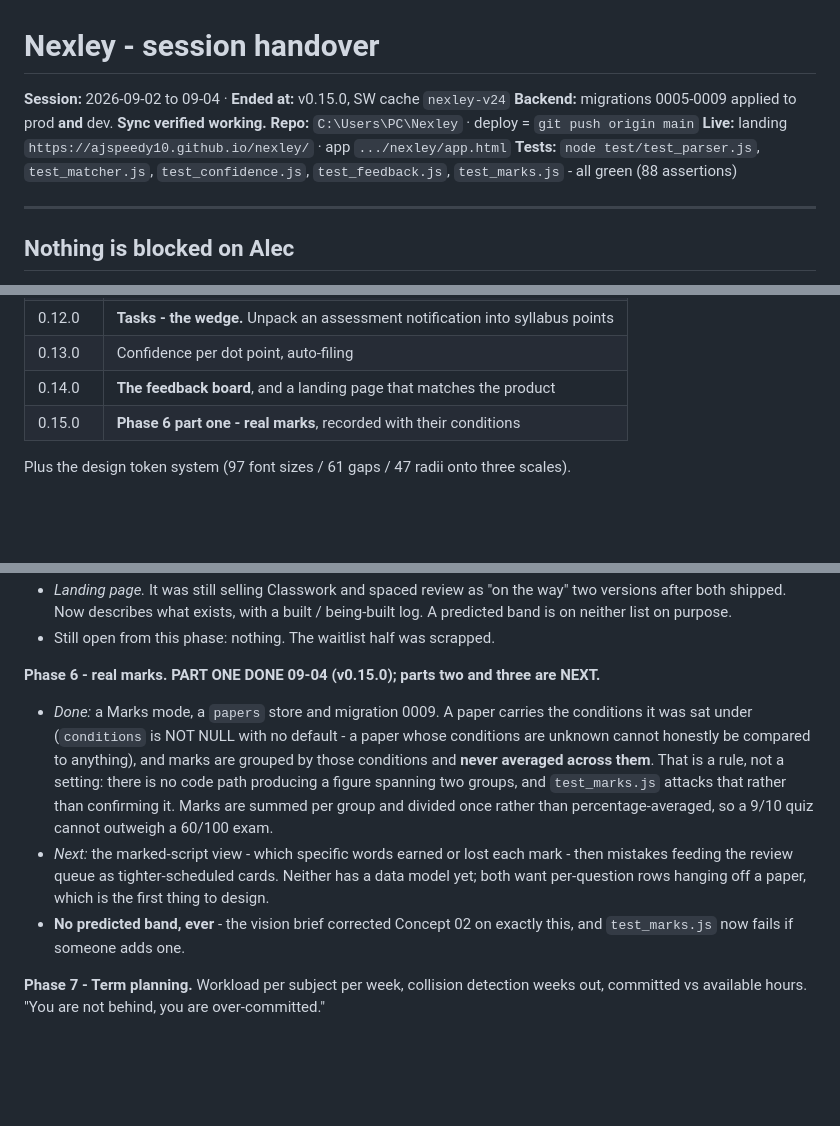
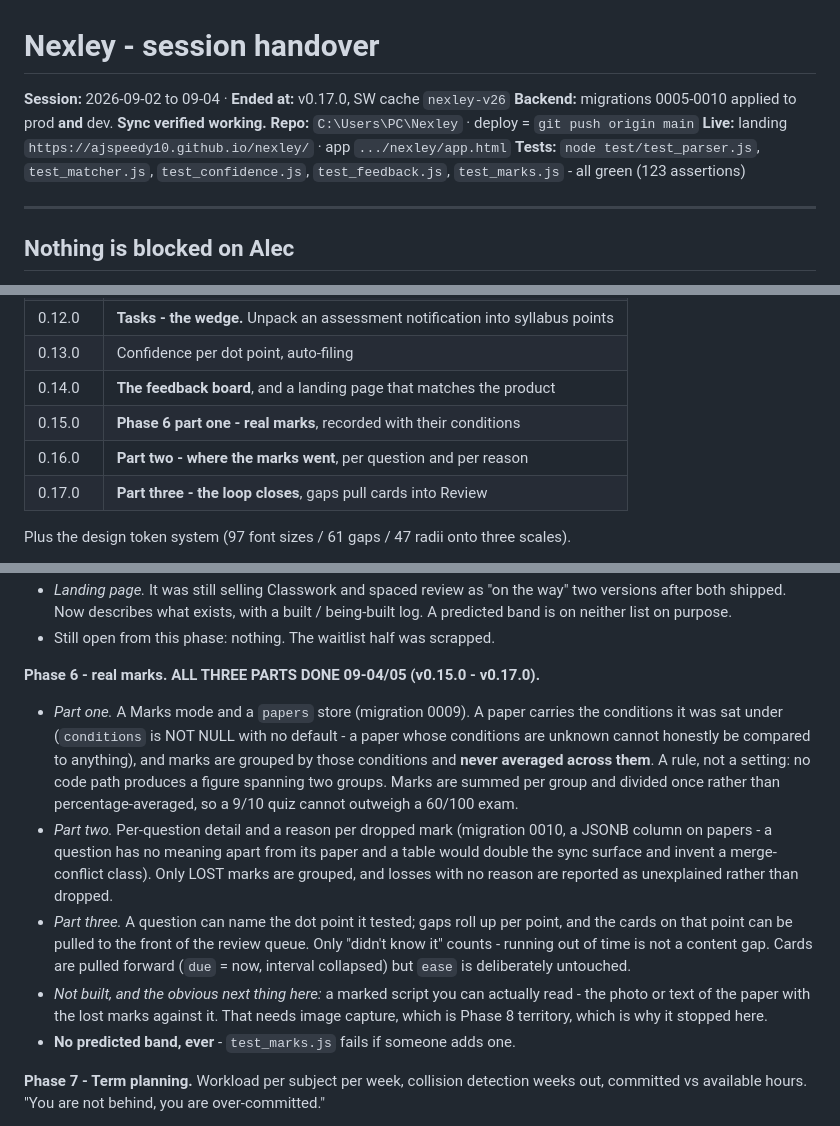
Before and after one commit to AJSPEEDY10/nexley, a Markdown page: HANDOVER.md, 3 parts joined by grey strips. Rendered like a GitHub page; blank space fills up the shorter version.

Commit message:
HANDOVER: Phase 6 complete, all three parts
Co-Authored-By: Claude Opus 5 <noreply@anthropic.com>
Claude-Session: https://claude.ai/code/session_01S25HBWoL8An6zrPShkbBgx

```diff
--- a/HANDOVER.md
+++ b/HANDOVER.md
@@ -1,11 +1,11 @@
 # Nexley - session handover
 
-**Session:** 2026-09-02 to 09-04 · **Ended at:** v0.15.0, SW cache `nexley-v24`
-**Backend:** migrations 0005-0009 applied to prod **and** dev. **Sync verified working.**
+**Session:** 2026-09-02 to 09-04 · **Ended at:** v0.17.0, SW cache `nexley-v26`
+**Backend:** migrations 0005-0010 applied to prod **and** dev. **Sync verified working.**
 **Repo:** `C:\Users\PC\Nexley` · deploy = `git push origin main`
 **Live:** landing `https://ajspeedy10.github.io/nexley/` · app `.../nexley/app.html`
 **Tests:** `node test/test_parser.js`, `test_matcher.js`, `test_confidence.js`,
-`test_feedback.js`, `test_marks.js` - all green (88 assertions)
+`test_feedback.js`, `test_marks.js` - all green (123 assertions)
 
 ---
 
@@ -59,6 +59,8 @@ Everything else that was waiting on him has been cleared or dropped:
 | 0.13.0 | Confidence per dot point, auto-filing |
 | 0.14.0 | **The feedback board**, and a landing page that matches the product |
 | 0.15.0 | **Phase 6 part one - real marks**, recorded with their conditions |
+| 0.16.0 | **Part two - where the marks went**, per question and per reason |
+| 0.17.0 | **Part three - the loop closes**, gaps pull cards into Review |
 
 Plus the design token system (97 font sizes / 61 gaps / 47 radii onto three scales).
 
@@ -89,19 +91,26 @@ Ordered. Each phase either unblocks or de-risks the next.
   built / being-built log. A predicted band is on neither list on purpose.
 - Still open from this phase: nothing. The waitlist half was scrapped.
 
-**Phase 6 - real marks. PART ONE DONE 09-04 (v0.15.0); parts two and three are NEXT.**
-- *Done:* a Marks mode, a `papers` store and migration 0009. A paper carries the conditions
-  it was sat under (`conditions` is NOT NULL with no default - a paper whose conditions are
-  unknown cannot honestly be compared to anything), and marks are grouped by those
-  conditions and **never averaged across them**. That is a rule, not a setting: there is no
-  code path producing a figure spanning two groups, and `test_marks.js` attacks that rather
-  than confirming it. Marks are summed per group and divided once rather than
-  percentage-averaged, so a 9/10 quiz cannot outweigh a 60/100 exam.
-- *Next:* the marked-script view - which specific words earned or lost each mark - then
-  mistakes feeding the review queue as tighter-scheduled cards. Neither has a data model
-  yet; both want per-question rows hanging off a paper, which is the first thing to design.
-- **No predicted band, ever** - the vision brief corrected Concept 02 on exactly this, and
-  `test_marks.js` now fails if someone adds one.
+**Phase 6 - real marks. ALL THREE PARTS DONE 09-04/05 (v0.15.0 - v0.17.0).**
+- *Part one.* A Marks mode and a `papers` store (migration 0009). A paper carries
+  the conditions it was sat under (`conditions` is NOT NULL with no default - a paper
+  whose conditions are unknown cannot honestly be compared to anything), and marks are
+  grouped by those conditions and **never averaged across them**. A rule, not a setting:
+  no code path produces a figure spanning two groups. Marks are summed per group and
+  divided once rather than percentage-averaged, so a 9/10 quiz cannot outweigh a
+  60/100 exam.
+- *Part two.* Per-question detail and a reason per dropped mark (migration 0010, a
+  JSONB column on papers - a question has no meaning apart from its paper and a table
+  would double the sync surface and invent a merge-conflict class). Only LOST marks are
+  grouped, and losses with no reason are reported as unexplained rather than dropped.
+- *Part three.* A question can name the dot point it tested; gaps roll up per point,
+  and the cards on that point can be pulled to the front of the review queue. Only
+  "didn't know it" counts - running out of time is not a content gap. Cards are pulled
+  forward (`due` = now, interval collapsed) but `ease` is deliberately untouched.
+- *Not built, and the obvious next thing here:* a marked script you can actually read -
+  the photo or text of the paper with the lost marks against it. That needs image
+  capture, which is Phase 8 territory, which is why it stopped here.
+- **No predicted band, ever** - `test_marks.js` fails if someone adds one.
 
 **Phase 7 - Term planning.** Workload per subject per week, collision detection weeks out,
 committed vs available hours. "You are not behind, you are over-committed."
```
